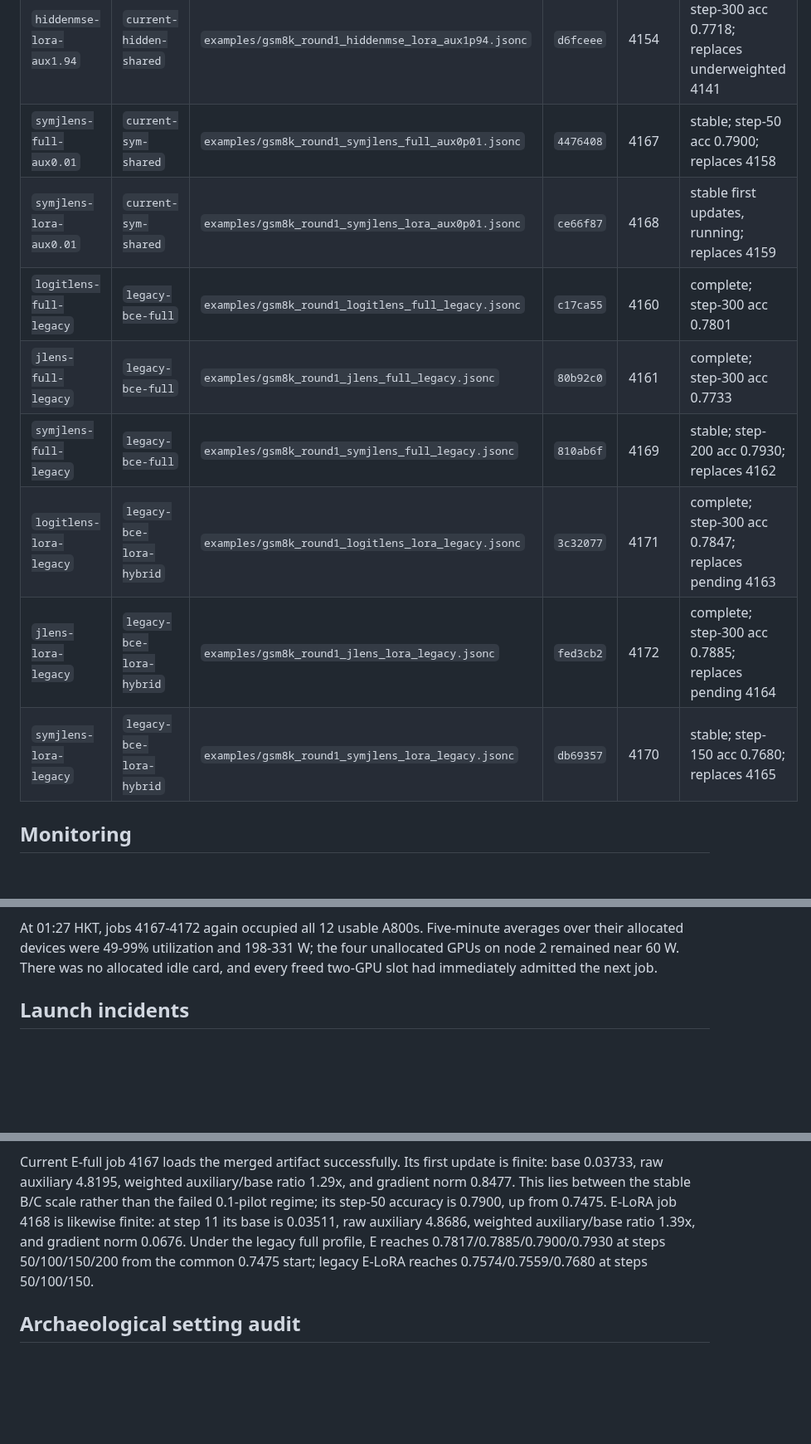
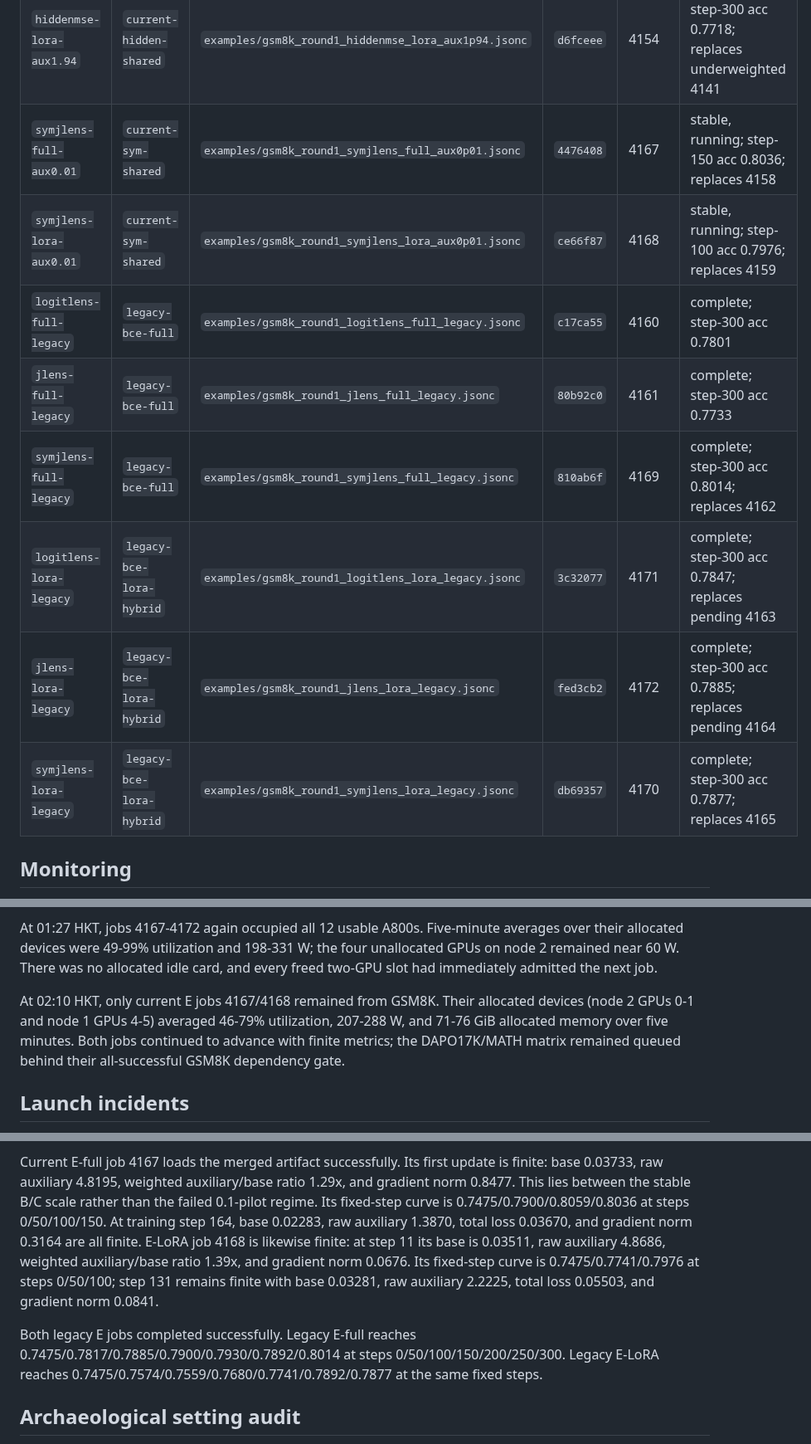
Before and after one commit to Duanyll/opdlens, a Markdown page: docs/experiments/bcde-round1.md, 3 parts joined by grey strips. Shown at 83% size. Drawn GitHub-style; blank space fills up the shorter version.

Commit message:
Record current and legacy E stability

```diff
--- a/docs/experiments/bcde-round1.md
+++ b/docs/experiments/bcde-round1.md
@@ -87,14 +87,14 @@ The same commit is also stored in the Slurm job comment.
 | `jlens-lora-aux0.01` | `current-vocab-compat` | `examples/gsm8k_round1_jlens_lora_aux0p01.jsonc` | `9755e55` | 4147 | complete; step-300 acc 0.7604 |
 | `hiddenmse-full-aux1.94` | `current-hidden-shared` | `examples/gsm8k_round1_hiddenmse_full_aux1p94.jsonc` | `f3d3ff9` | 4153 | complete; step-300 acc 0.8052; replaces underweighted 4140 |
 | `hiddenmse-lora-aux1.94` | `current-hidden-shared` | `examples/gsm8k_round1_hiddenmse_lora_aux1p94.jsonc` | `d6fceee` | 4154 | complete; step-300 acc 0.7718; replaces underweighted 4141 |
-| `symjlens-full-aux0.01` | `current-sym-shared` | `examples/gsm8k_round1_symjlens_full_aux0p01.jsonc` | `4476408` | 4167 | stable; step-50 acc 0.7900; replaces 4158 |
-| `symjlens-lora-aux0.01` | `current-sym-shared` | `examples/gsm8k_round1_symjlens_lora_aux0p01.jsonc` | `ce66f87` | 4168 | stable first updates, running; replaces 4159 |
+| `symjlens-full-aux0.01` | `current-sym-shared` | `examples/gsm8k_round1_symjlens_full_aux0p01.jsonc` | `4476408` | 4167 | stable, running; step-150 acc 0.8036; replaces 4158 |
+| `symjlens-lora-aux0.01` | `current-sym-shared` | `examples/gsm8k_round1_symjlens_lora_aux0p01.jsonc` | `ce66f87` | 4168 | stable, running; step-100 acc 0.7976; replaces 4159 |
 | `logitlens-full-legacy` | `legacy-bce-full` | `examples/gsm8k_round1_logitlens_full_legacy.jsonc` | `c17ca55` | 4160 | complete; step-300 acc 0.7801 |
 | `jlens-full-legacy` | `legacy-bce-full` | `examples/gsm8k_round1_jlens_full_legacy.jsonc` | `80b92c0` | 4161 | complete; step-300 acc 0.7733 |
-| `symjlens-full-legacy` | `legacy-bce-full` | `examples/gsm8k_round1_symjlens_full_legacy.jsonc` | `810ab6f` | 4169 | stable; step-200 acc 0.7930; replaces 4162 |
+| `symjlens-full-legacy` | `legacy-bce-full` | `examples/gsm8k_round1_symjlens_full_legacy.jsonc` | `810ab6f` | 4169 | complete; step-300 acc 0.8014; replaces 4162 |
 | `logitlens-lora-legacy` | `legacy-bce-lora-hybrid` | `examples/gsm8k_round1_logitlens_lora_legacy.jsonc` | `3c32077` | 4171 | complete; step-300 acc 0.7847; replaces pending 4163 |
 | `jlens-lora-legacy` | `legacy-bce-lora-hybrid` | `examples/gsm8k_round1_jlens_lora_legacy.jsonc` | `fed3cb2` | 4172 | complete; step-300 acc 0.7885; replaces pending 4164 |
-| `symjlens-lora-legacy` | `legacy-bce-lora-hybrid` | `examples/gsm8k_round1_symjlens_lora_legacy.jsonc` | `db69357` | 4170 | stable; step-150 acc 0.7680; replaces 4165 |
+| `symjlens-lora-legacy` | `legacy-bce-lora-hybrid` | `examples/gsm8k_round1_symjlens_lora_legacy.jsonc` | `db69357` | 4170 | complete; step-300 acc 0.7877; replaces 4165 |
 
 ## Monitoring
 
@@ -112,6 +112,12 @@ At 01:27 HKT, jobs 4167-4172 again occupied all 12 usable A800s. Five-minute
 averages over their allocated devices were 49-99% utilization and 198-331 W;
 the four unallocated GPUs on node 2 remained near 60 W. There was no allocated
 idle card, and every freed two-GPU slot had immediately admitted the next job.
+
+At 02:10 HKT, only current E jobs 4167/4168 remained from GSM8K. Their allocated
+devices (node 2 GPUs 0-1 and node 1 GPUs 4-5) averaged 46-79% utilization,
+207-288 W, and 71-76 GiB allocated memory over five minutes. Both jobs continued
+to advance with finite metrics; the DAPO17K/MATH matrix remained queued behind
+their all-successful GSM8K dependency gate.
 
 ## Launch incidents
 
@@ -176,12 +182,19 @@ launch commits and the corrected dependency.
 Current E-full job 4167 loads the merged artifact successfully. Its first update is
 finite: base 0.03733, raw auxiliary 4.8195, weighted auxiliary/base ratio 1.29x,
 and gradient norm 0.8477. This lies between the stable B/C scale rather than the
-failed 0.1-pilot regime; its step-50 accuracy is 0.7900, up from 0.7475.
+failed 0.1-pilot regime. Its fixed-step curve is 0.7475/0.7900/0.8059/0.8036 at
+steps 0/50/100/150. At training step 164, base 0.02283, raw auxiliary 1.3870,
+total loss 0.03670, and gradient norm 0.3164 are all finite.
 E-LoRA job 4168 is likewise finite: at step 11 its base is 0.03511, raw auxiliary
-4.8686, weighted auxiliary/base ratio 1.39x, and gradient norm 0.0676. Under the
-legacy full profile, E reaches 0.7817/0.7885/0.7900/0.7930 at steps
-50/100/150/200 from the common 0.7475 start; legacy E-LoRA reaches
-0.7574/0.7559/0.7680 at steps 50/100/150.
+4.8686, weighted auxiliary/base ratio 1.39x, and gradient norm 0.0676. Its
+fixed-step curve is 0.7475/0.7741/0.7976 at steps 0/50/100; step 131 remains
+finite with base 0.03281, raw auxiliary 2.2225, total loss 0.05503, and gradient
+norm 0.0841.
+
+Both legacy E jobs completed successfully. Legacy E-full reaches
+0.7475/0.7817/0.7885/0.7900/0.7930/0.7892/0.8014 at steps
+0/50/100/150/200/250/300. Legacy E-LoRA reaches
+0.7475/0.7574/0.7559/0.7680/0.7741/0.7892/0.7877 at the same fixed steps.
 
 ## Archaeological setting audit
 
```
Also changed, not shown: other parts of docs/experiments/bcde-round1.md (+3 -3 lines).
